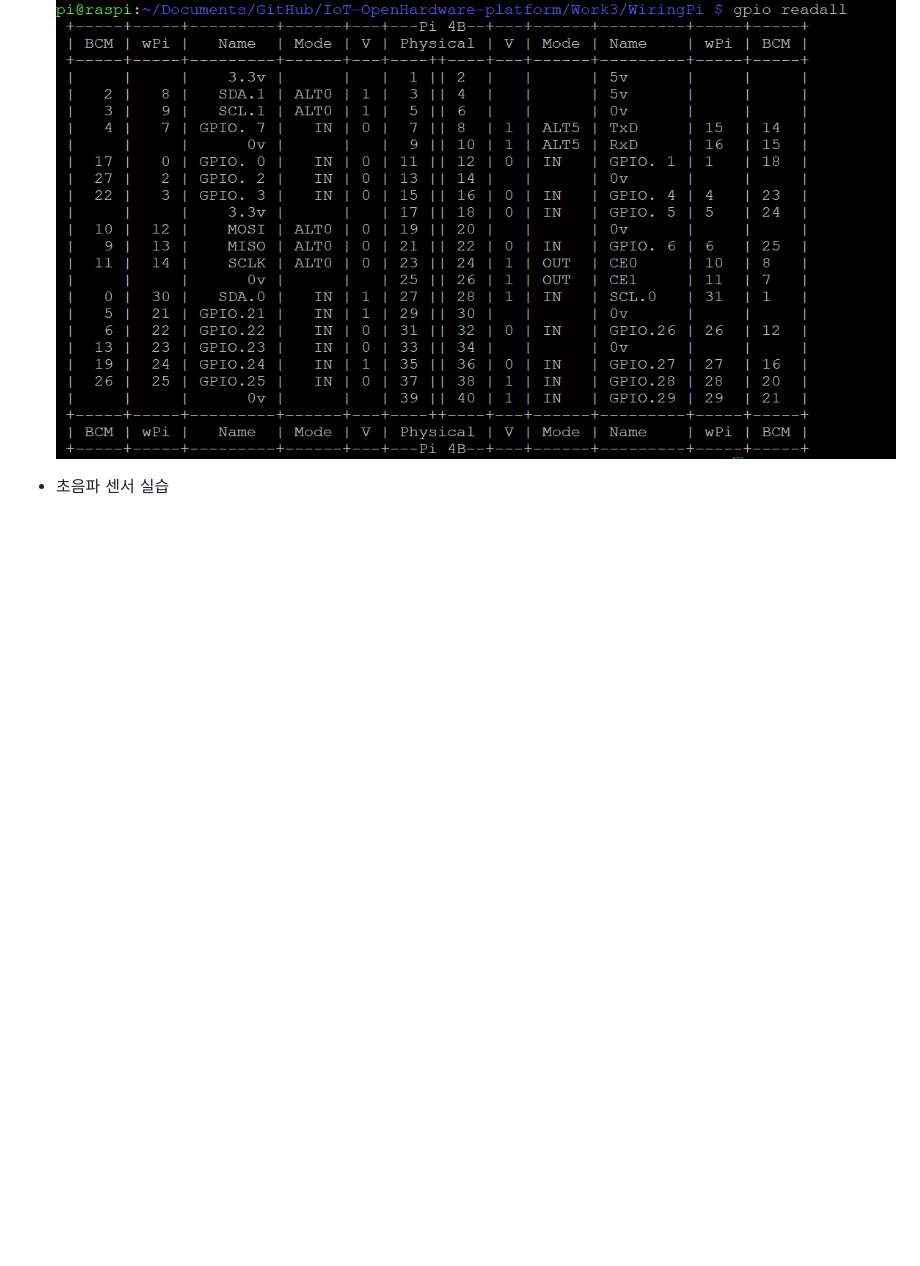
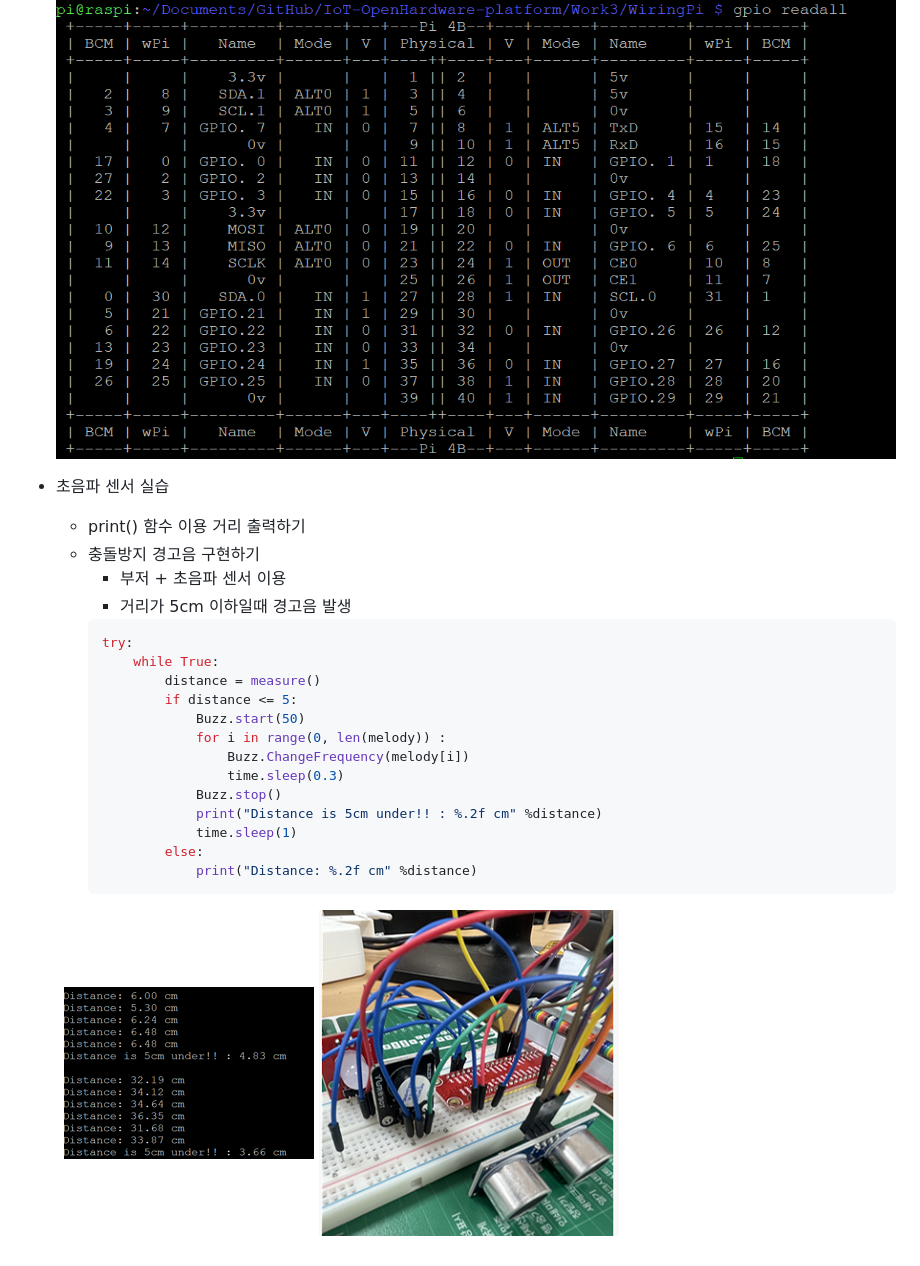
Before and after one commit to Juhyi/IoT-OpenHardware-platform, a Markdown page: README.md, the part around the change printed below. Drawn GitHub-style; pictures changed too: imges/raspi007.png (added), imges/raspi008.png (added); blank space fills up the shorter version.

````diff
--- a/README.md
+++ b/README.md
@@ -85,4 +95,28 @@ IoT 오픈하드웨어 플랫폼 활용 레포지토리
     - gpio readall 입력으로 확인
 
     ![확인 결과](https://github.com/Juhyi/IoT-OpenHardware-platform/blob/main/imges/raspi006.png)
+
 - 초음파 센서 실습
+    - print() 함수 이용 거리 출력하기
+    - 충돌방지 경고음 구현하기
+        - 부저 + 초음파 센서 이용
+        - 거리가 5cm 이하일때 경고음 발생
+        ```python
+        try:
+            while True:
+                distance = measure()
+                if distance <= 5:
+                    Buzz.start(50)
+                    for i in range(0, len(melody)) :
+                        Buzz.ChangeFrequency(melody[i])
+                        time.sleep(0.3)
+                    Buzz.stop()
+                    print("Distance is 5cm under!! : %.2f cm" %distance)
+                    time.sleep(1)
+                else:
+                    print("Distance: %.2f cm" %distance)
+        ```
+<figure class="half">
+    <a href="link"><img src="https://github.com/Juhyi/IoT-OpenHardware-platform/blob/main/imges/raspi007.png"></a>
+    <a href="link"><img src="https://github.com/Juhyi/IoT-OpenHardware-platform/blob/main/imges/raspi008.png"></a>
+</figure>
````
Also changed, not shown: other parts of README.md (+11 -1 lines), imges/raspi009.png (added), imges/raspi010.png (added).
